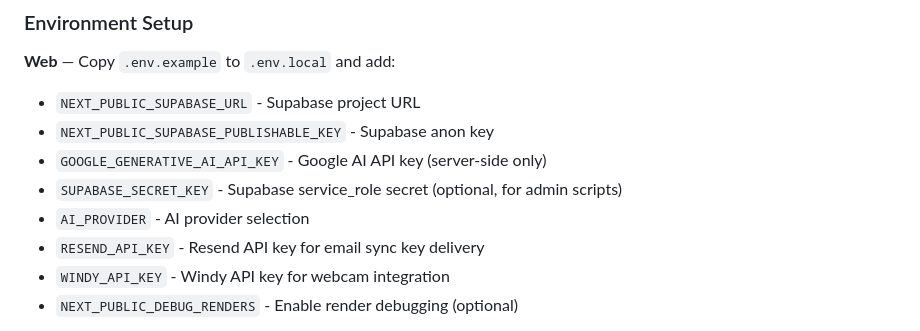
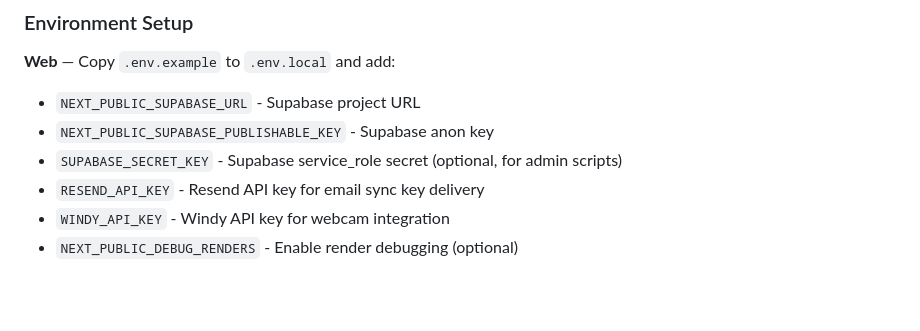
Before and after one commit to rbatsenko/beta-rocks, a Markdown page: CLAUDE.md, the part around the change. GitHub-like rendering; blank space fills up the shorter version.

```diff
--- a/CLAUDE.md
+++ b/CLAUDE.md
@@ -99,9 +99,7 @@ npm run db:types
 
 - `NEXT_PUBLIC_SUPABASE_URL` - Supabase project URL
 - `NEXT_PUBLIC_SUPABASE_PUBLISHABLE_KEY` - Supabase anon key
-- `GOOGLE_GENERATIVE_AI_API_KEY` - Google AI API key (server-side only)
 - `SUPABASE_SECRET_KEY` - Supabase service_role secret (optional, for admin scripts)
-- `AI_PROVIDER` - AI provider selection
 - `RESEND_API_KEY` - Resend API key for email sync key delivery
 - `WINDY_API_KEY` - Windy API key for webcam integration
 - `NEXT_PUBLIC_DEBUG_RENDERS` - Enable render debugging (optional)
```
Also changed, not shown: README.md (+0 -1 lines).
